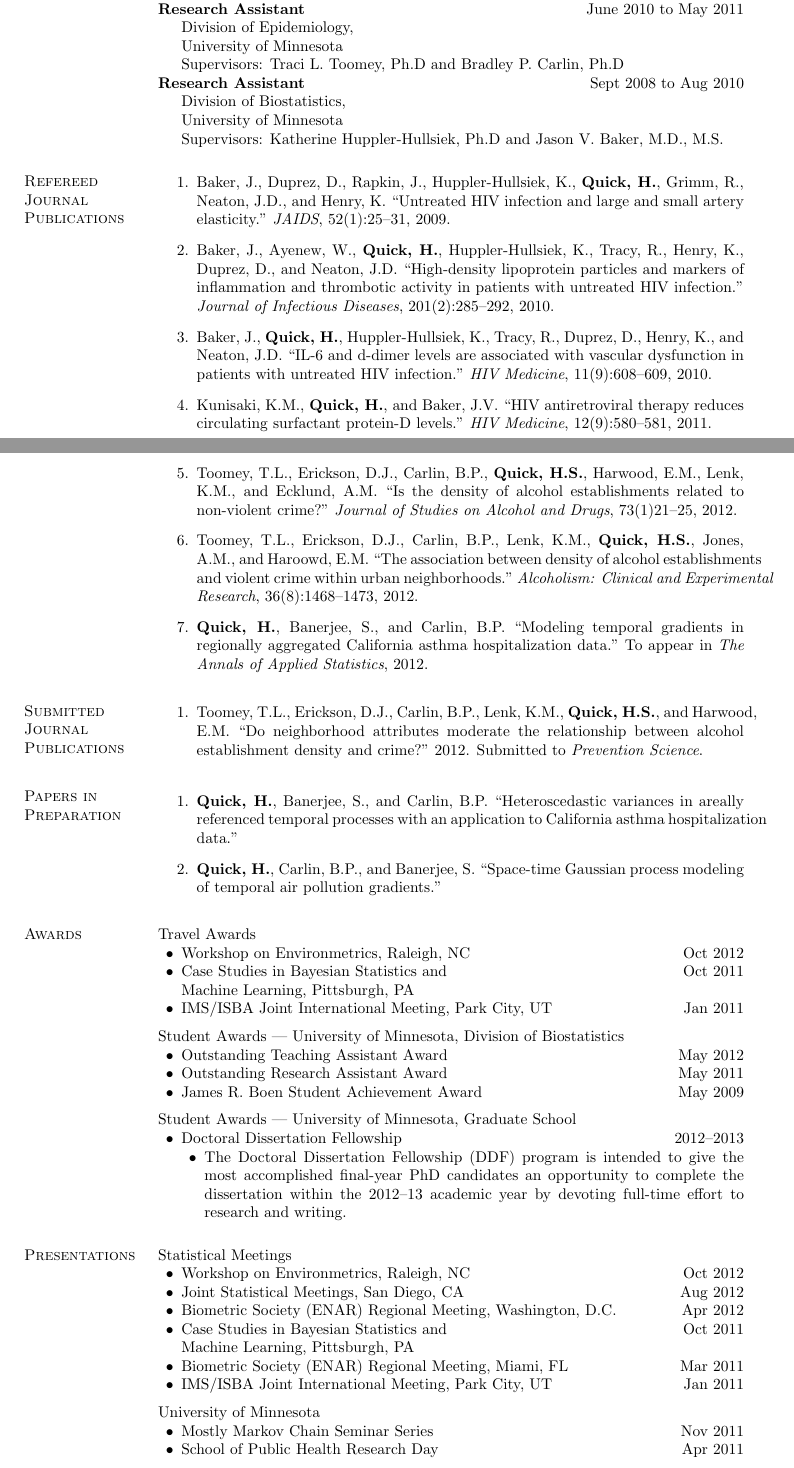
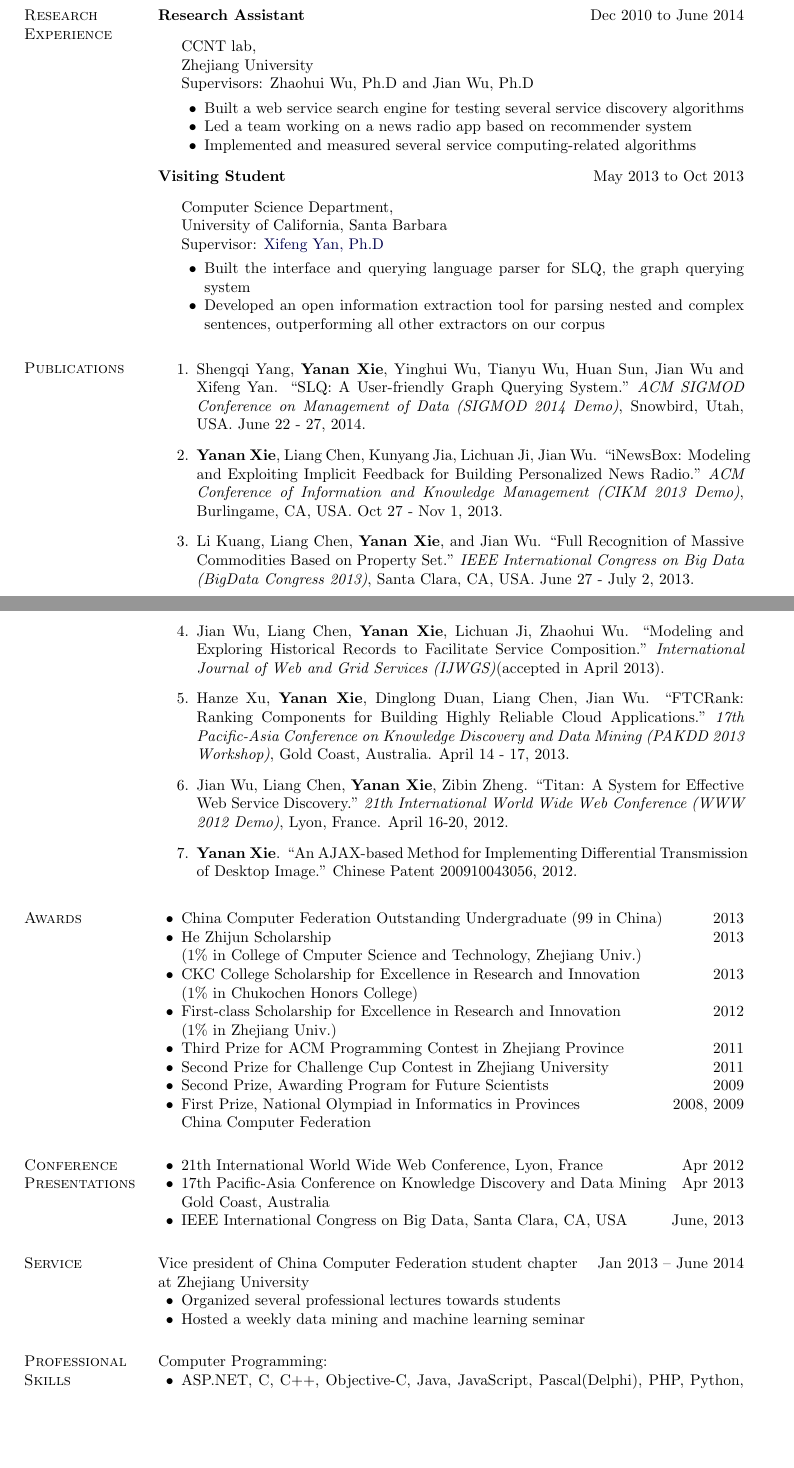
Before and after one commit to lorabit/cv, a LaTeX CV (cv.tex): two parts of pages 1 and 2 of 3 before the commit and two parts of pages 1 and 2 of 2 after it, joined at a grey line, cut so that both start at the same text, the shorter picture padded with empty space. Compiled offline with pdfLaTeX.

Commit message:
first version

```diff
--- a/cv.tex
+++ b/cv.tex
@@ -304,3 +297,5 @@ Mankato, MN
 
 \section{Research Experience}
 
+\textbf{Research Assistant} \hfill {Dec 2010 to June 2014}
+\begin{outerlist}
@@ -309,61 +302,79 @@ Mankato, MN
 
-\item[] Division of Biostatistics,\\
-        University of Minnesota\\
-        Supervisor: Bradley P. Carlin, Ph.D
-\end{innerlist}
-\textbf{Research Assistant} \hfill {June 2010 to May 2011}
-\begin{innerlist}
+\item[] CCNT lab,\\
+        Zhejiang University\\
+        Supervisors: Zhaohui Wu, Ph.D and Jian Wu, Ph.D
+        \begin{innerlist}
+        \item Built a web service search engine for testing several service discovery algorithms
+        \item Led a team working on a news radio app based on recommender system
+        \item Implemented and measured several service computing-related algorithms
+        \end{innerlist}
+\end{outerlist}
 
-\item[] Division of Epidemiology,\\
-        University of Minnesota\\
-        Supervisors: Traci L. Toomey, Ph.D and Bradley P. Carlin, Ph.D
-\end{innerlist}
-\textbf{Research Assistant} \hfill {Sept 2008 to Aug 2010}
-\begin{innerlist}
+\vspace{.1in}
 
-\item[] Division of Biostatistics,\\
-        University of Minnesota\\
-        Supervisors: Katherine Huppler-Hullsiek, Ph.D and Jason V. Baker, M.D., M.S.
-\end{innerlist}
+\textbf{Visiting Student} \hfill {May 2013 to Oct 2013}
+\begin{outerlist}
+\item[] Computer Science Department,\\
+        University of California, Santa Barbara\\
+        Supervisor: \href{http://www.cs.ucsb.edu/~xyan/}
+                   {Xifeng Yan, Ph.D}
+        \begin{innerlist}
+        \item Built the interface and querying language parser for SLQ, the graph querying system
+        \item Developed an open information extraction tool for parsing nested and complex sentences, outperforming all other extractors on our corpus
+        \end{innerlist}
+\end{outerlist}
 
-\section{Refereed Journal Publications}
+\section{Publications}
 \vspace{-.1275in}
 \begin{bibsection}
-    \item Baker, J., Duprez, D., Rapkin, J., Huppler-Hullsiek, K., {\bf Quick, H.}, Grimm, R., Neaton, J.D., and Henry, K.  ``Untreated HIV infection and large and small artery elasticity." \emph{JAIDS}, 52(1):25--31, 2009.
-    \item Baker, J., Ayenew, W., {\bf Quick, H.}, Huppler-Hullsiek, K., Tracy, R., Henry, K., Duprez, D., and Neaton, J.D.  ``High-density lipoprotein particles and markers of inflammation and thrombotic activity in patients with untreated HIV infection." \emph{Journal of Infectious Diseases}, 201(2):285--292, 2010.
-    \item Baker, J., {\bf Quick, H.}, Huppler-Hullsiek, K., Tracy, R., Duprez, D., Henry, K., and Neaton, J.D.  ``IL-6 and d-dimer levels are associated with vascular dysfunction in patients with untreated HIV infection." \emph{HIV Medicine}, 11(9):608--609, 2010.
-    \item Kunisaki, K.M., {\bf Quick, H.}, and Baker, J.V.  ``HIV antiretroviral therapy reduces circulating surfactant protein-D levels." \emph{HIV Medicine}, 12(9):580--581, 2011.
-    \item Toomey, T.L., Erickson, D.J., Carlin, B.P., {\bf Quick, H.S.}, Harwood, E.M., Lenk, K.M., and Ecklund, A.M.  ``Is the density of alcohol establishments related to non-violent crime?" \emph{Journal of Studies on Alcohol and Drugs}, 73(1)21--25, 2012.
-    \item Toomey, T.L., Erickson, D.J., Carlin, B.P., Lenk, K.M., {\bf Quick, H.S.}, Jones, A.M., and Haroowd, E.M. ``The association between density of alcohol establishments and violent crime within urban neighborhoods."  \emph{Alcoholism: Clinical and Experimental Research}, 36(8):1468--1473, 2012.
+    \item Shengqi Yang, {\bf Yanan Xie}, Yinghui Wu, Tianyu Wu, Huan Sun, Jian Wu and Xifeng Yan.  ``SLQ: A User-friendly Graph Querying System." \emph{ACM SIGMOD Conference on Management of Data (SIGMOD 2014 Demo)}, Snowbird, Utah, USA. June 22 - 27, 2014.
+    \item {\bf Yanan Xie}, Liang Chen, Kunyang Jia, Lichuan Ji, Jian Wu.  ``iNewsBox: Modeling and Exploiting Implicit Feedback for Building Personalized News Radio." \emph{ACM Conference of Information and Knowledge Management (CIKM 2013 Demo)}, Burlingame, CA, USA. Oct 27 - Nov 1, 2013.
+    \item Li Kuang, Liang Chen, {\bf Yanan Xie}, and Jian Wu.  ``Full Recognition of Massive Commodities Based on Property Set." \emph{IEEE International Congress on Big Data (BigData Congress 2013)}, Santa Clara, CA, USA. June 27 - July 2, 2013.
+    \item Jian Wu, Liang Chen, {\bf Yanan Xie}, Lichuan Ji, Zhaohui Wu.  ``Modeling and Exploring Historical Records to Facilitate Service Composition." \emph{International Journal of Web and Grid Services (IJWGS)}(accepted in April 2013).
+    \item Hanze Xu, {\bf Yanan Xie}, Dinglong Duan, Liang Chen, Jian Wu.  ``FTCRank: Ranking Components for Building Highly Reliable Cloud Applications." \emph{17th Pacific-Asia Conference on Knowledge Discovery and Data Mining (PAKDD 2013 Workshop)}, Gold Coast, Australia. April 14 - 17, 2013.
+    \item Jian Wu, Liang Chen, {\bf Yanan Xie}, Zibin Zheng. ``Titan: A System for Effective Web Service Discovery."  \emph{21th International World Wide Web Conference (WWW 2012 Demo)}, Lyon, France. April 16-20, 2012.
         %To appear \emph{Alcoholism: Clinical and Experimental Research}, 2012.
-    \item {\bf Quick, H.}, Banerjee, S., and Carlin, B.P. ``Modeling temporal gradients in regionally aggregated California asthma hospitalization data." To appear in {\em The Annals of Applied Statistics}, 2012.
-\end{bibsection}
-
-\section{Submitted Journal Publications}
-\vspace{-.125in}
-\begin{bibsection}
-    \item Toomey, T.L., Erickson, D.J., Carlin, B.P., Lenk, K.M., {\bf Quick, H.S.}, and Harwood, E.M. ``Do neighborhood attributes moderate the relationship between alcohol establishment density and crime?" 2012. Submitted to \emph{Prevention Science}.
-\end{bibsection}
-
-% Add a little space to nudge next ``Conference Publications'' marginpar
-% down to make room for tall ``Submitted Journal Publications''
-% marginpar. If there are enough submitted journal publications, this
-% space will not be needed (and should be removed).
-%\vspace{0.1in}
-
-\section{Papers in Preparation}
-\vspace{-.1in}
-\begin{bibsection}
-%    \item Toomey, T.L., Erickson, D.J., Carlin, B.P., Lenk, K.M., {\bf Quick, H.S.}, and Harwood, E.M. ``Do neighborhood attributes moderate the relationship between alcohol establishment density and crime?"
-    \item {\bf Quick, H.}, Banerjee, S., and Carlin, B.P. ``Heteroscedastic variances in areally referenced temporal processes with an application to California asthma hospitalization data.''
-
-    \item {\bf Quick, H.}, Carlin, B.P., and Banerjee, S. ``Space-time Gaussian process modeling of temporal air pollution gradients."
+    \item {\bf Yanan Xie}. ``An AJAX-based Method for Implementing Differential Transmission of Desktop Image." Chinese Patent 200910043056, 2012.
 \end{bibsection}
 
 \section{Awards}
-Travel Awards
 \begin{innerlist}
-\item Workshop on Environmetrics, Raleigh, NC\hfill Oct 2012
-\item Case Studies in Bayesian Statistics and\hfill Oct 2011\\
-Machine Learning, Pittsburgh, PA
-\item IMS/ISBA Joint International Meeting, Park City, UT\hfill Jan 2011
+\item China Computer Federation Outstanding Undergraduate (99 in China) \hfill 2013
+\item He Zhijun Scholarship \hfill 2013\\
+(1\% in College of Cmputer Science and Technology, Zhejiang Univ.)
+\item CKC College Scholarship for Excellence in Research and Innovation\hfill 2013\\
+(1\% in Chukochen Honors College)
+\item First-class Scholarship for Excellence in Research and Innovation\hfill 2012\\
+(1\% in Zhejiang Univ.)
+\item Third Prize for ACM Programming Contest in Zhejiang Province \hfill 2011
+\item Second Prize for Challenge Cup Contest in Zhejiang University \hfill 2011
+\item Second Prize, Awarding Program for Future Scientists \hfill 2009
+\item First Prize, National Olympiad in Informatics in Provinces \hfill 2008, 2009\\
+ China Computer Federation
+\end{innerlist}
+
+\section{Conference Presentations}
+\begin{innerlist}
+\item 21th International World Wide Web Conference, Lyon, France \hfill Apr 2012
+\item 17th Pacific-Asia Conference on Knowledge Discovery and Data Mining \hfill Apr 2013\\
+Gold Coast, Australia
+\item IEEE International Congress on Big Data, Santa Clara, CA, USA\hfill June, 2013
+\end{innerlist}
+
+\section{Service}
+
+Vice president of China Computer Federation student chapter \hfill {Jan 2013 -- June 2014}\\
+ at Zhejiang University
+\begin{innerlist}
+    \item Organized several professional lectures towards students
+    \item Hosted a weekly data mining and machine learning seminar
+\end{innerlist}
+
+\section{Professional Skills}
+
+Computer Programming:
+
+\begin{innerlist}
+    \item ASP.NET, C, C$+$$+$, Objective-C, Java, JavaScript, Pascal(Delphi), PHP, Python,
+        UNIX shell scripting, SQL, Swift
+\end{innerlist}
@@ -371,8 +390,5 @@ Machine Learning, Pittsburgh, PA
 
 \halfblankline
 
-Student Awards --- University of Minnesota, Division of Biostatistics
+Xifeng Yan
 \begin{innerlist}
-\item Outstanding Teaching Assistant Award\hfill May 2012
-\item Outstanding Research Assistant Award\hfill May 2011
-\item James R. Boen Student Achievement Award\hfill May 2009
@@ -379,31 +398,2 @@ Student Awards --- University of Minnesota, Division of Biostatistics
 \end{innerlist}
 
-\halfblankline
-
-Student Awards --- University of Minnesota, Graduate School
-\begin{innerlist}
-\item Doctoral Dissertation Fellowship\hfill 2012--2013
-\begin{innerlist}
-    \item The Doctoral Dissertation Fellowship (DDF) program is intended to give the most accomplished final-year PhD candidates an opportunity to complete the dissertation within the 2012--13 academic year by devoting full-time effort to research and writing.
-\end{innerlist}
-\end{innerlist}
-
-\section{Presentations}
-Statistical Meetings
-\begin{innerlist}
-\item Workshop on Environmetrics, Raleigh, NC \hfill Oct 2012
-\item Joint Statistical Meetings, San Diego, CA \hfill Aug 2012
-\item Biometric Society (ENAR) Regional Meeting, Washington, D.C. \hfill Apr 2012
-\item Case Studies in Bayesian Statistics and\hfill Oct 2011\\
-Machine Learning, Pittsburgh, PA
-\item Biometric Society (ENAR) Regional Meeting, Miami, FL \hfill Mar 2011
-\item IMS/ISBA Joint International Meeting, Park City, UT \hfill Jan 2011
-\end{innerlist}
-
-\halfblankline
-
-University of Minnesota
-\begin{innerlist}
-\item Mostly Markov Chain Seminar Series \hfill Nov 2011
-\item School of Public Health Research Day \hfill Apr 2011
-\end{innerlist}
@@ -421 +399,0 @@ Co-instructor \hfill {Summer 2013}
-\end{innerlist}
```
Also changed, not shown: cv.pdf (added), cv.tex (158 more changed lines).
